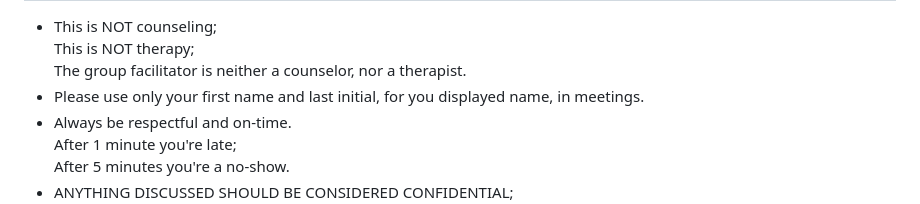
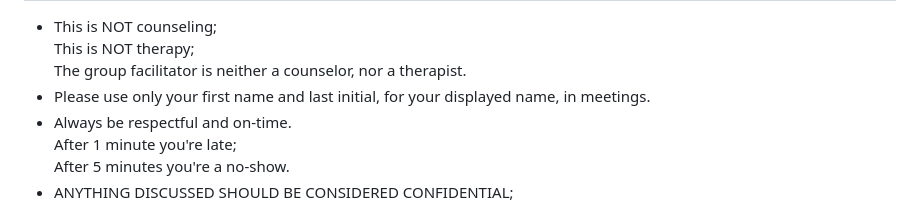
Before and after one commit to AngerSolutions/angersolutions.github.io, a Markdown page: rules/readme.md, the part around the change. Rendered like a GitHub page.

```diff
--- a/rules/readme.md
+++ b/rules/readme.md
@@ -60,7 +60,7 @@ _All rules subject to change without notice! (So review them weekly)_
 * This is NOT counseling;
   This is NOT therapy;
   The group facilitator is neither a counselor, nor a therapist.
-* Please use only your first name and last initial, for you displayed name, in meetings.
+* Please use only your first name and last initial, for your displayed name, in meetings.
 * Always be respectful and on-time.
   After 1 minute you're late;
   After 5 minutes you're a no-show.
```
